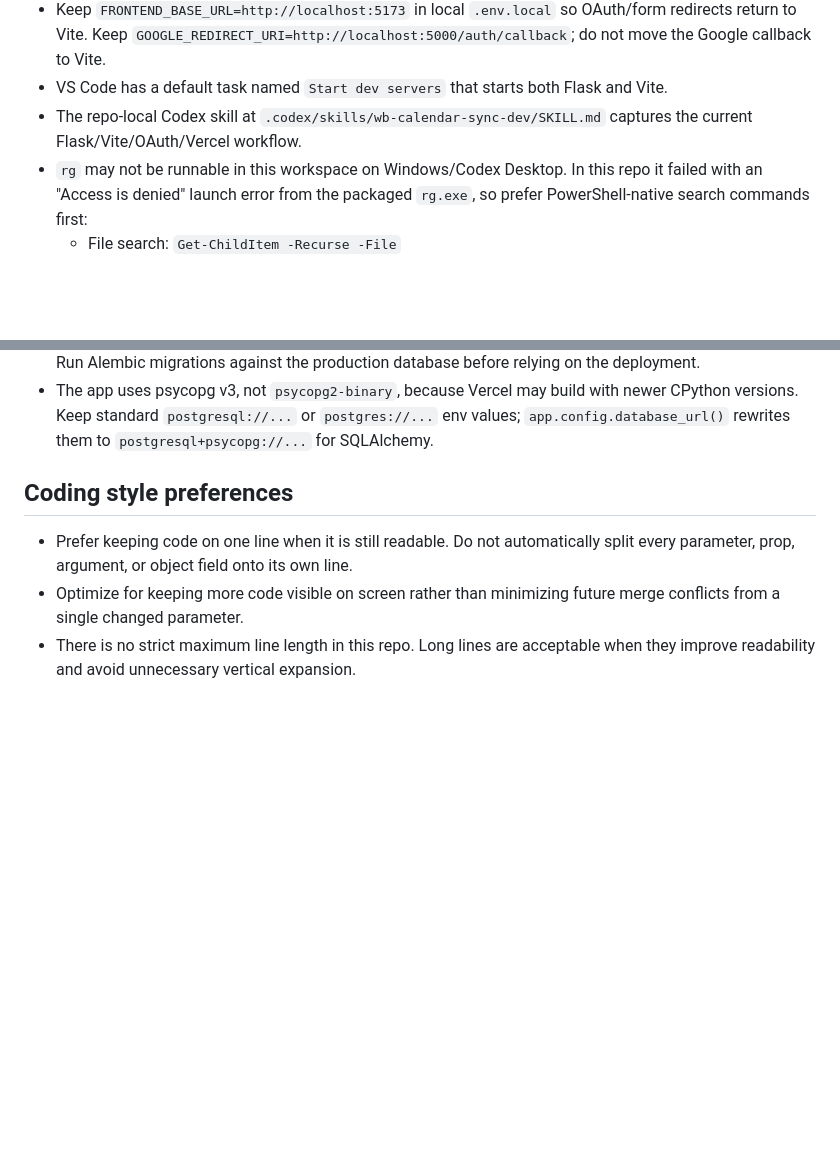
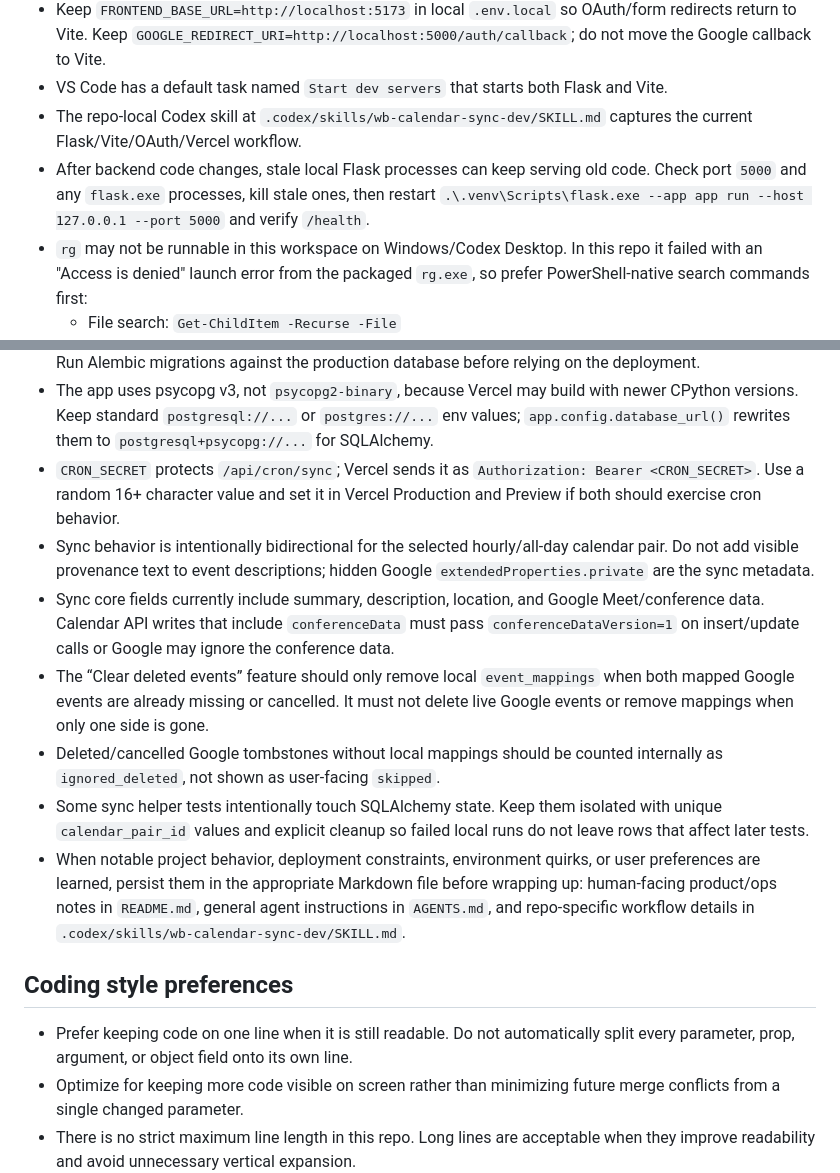
Before and after one commit to chrisbduck/wb-calendar-sync, a Markdown page: AGENTS.md, 2 parts joined by grey strips. GitHub-like rendering; blank space fills up the shorter version.

```diff
--- a/AGENTS.md
+++ b/AGENTS.md
@@ -9,6 +9,7 @@
 - Keep `FRONTEND_BASE_URL=http://localhost:5173` in local `.env.local` so OAuth/form redirects return to Vite. Keep `GOOGLE_REDIRECT_URI=http://localhost:5000/auth/callback`; do not move the Google callback to Vite.
 - VS Code has a default task named `Start dev servers` that starts both Flask and Vite.
 - The repo-local Codex skill at `.codex/skills/wb-calendar-sync-dev/SKILL.md` captures the current Flask/Vite/OAuth/Vercel workflow.
+- After backend code changes, stale local Flask processes can keep serving old code. Check port `5000` and any `flask.exe` processes, kill stale ones, then restart `.\.venv\Scripts\flask.exe --app app run --host 127.0.0.1 --port 5000` and verify `/health`.
 - `rg` may not be runnable in this workspace on Windows/Codex Desktop. In this repo it failed with an "Access is denied" launch error from the packaged `rg.exe`, so prefer PowerShell-native search commands first:
   - File search: `Get-ChildItem -Recurse -File`
   - Text search: `Get-ChildItem ... | Select-String -Pattern ...`
@@ -20,6 +21,13 @@
 - Google OAuth must request and receive `https://www.googleapis.com/auth/calendar`. If Google returns only profile/email/openid scopes, check the Google Cloud consent screen Data Access scopes, enabled Calendar API, and test user list.
 - Vercel production must use Postgres through `DATABASE_URL`; the app refuses SQLite when `VERCEL` is set. Run Alembic migrations against the production database before relying on the deployment.
 - The app uses psycopg v3, not `psycopg2-binary`, because Vercel may build with newer CPython versions. Keep standard `postgresql://...` or `postgres://...` env values; `app.config.database_url()` rewrites them to `postgresql+psycopg://...` for SQLAlchemy.
+- `CRON_SECRET` protects `/api/cron/sync`; Vercel sends it as `Authorization: Bearer <CRON_SECRET>`. Use a random 16+ character value and set it in Vercel Production and Preview if both should exercise cron behavior.
+- Sync behavior is intentionally bidirectional for the selected hourly/all-day calendar pair. Do not add visible provenance text to event descriptions; hidden Google `extendedProperties.private` are the sync metadata.
+- Sync core fields currently include summary, description, location, and Google Meet/conference data. Calendar API writes that include `conferenceData` must pass `conferenceDataVersion=1` on insert/update calls or Google may ignore the conference data.
+- The “Clear deleted events” feature should only remove local `event_mappings` when both mapped Google events are already missing or cancelled. It must not delete live Google events or remove mappings when only one side is gone.
+- Deleted/cancelled Google tombstones without local mappings should be counted internally as `ignored_deleted`, not shown as user-facing `skipped`.
+- Some sync helper tests intentionally touch SQLAlchemy state. Keep them isolated with unique `calendar_pair_id` values and explicit cleanup so failed local runs do not leave rows that affect later tests.
+- When notable project behavior, deployment constraints, environment quirks, or user preferences are learned, persist them in the appropriate Markdown file before wrapping up: human-facing product/ops notes in `README.md`, general agent instructions in `AGENTS.md`, and repo-specific workflow details in `.codex/skills/wb-calendar-sync-dev/SKILL.md`.
 
 ## Coding style preferences
 
```
Also changed, not shown: README.md (+9 -1 lines), 1 other file.
